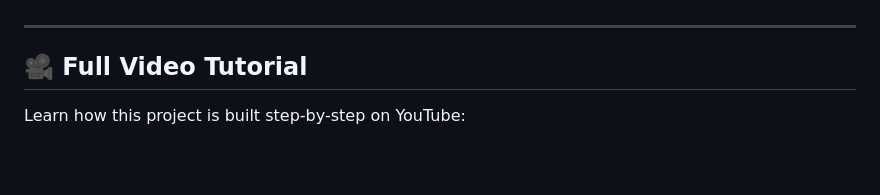
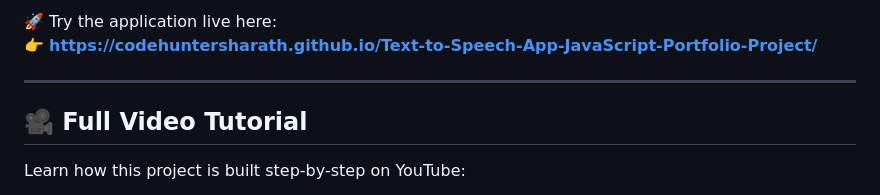
Before and after one commit to codehuntersharath/Text-to-Speech-App-JavaScript-Portfolio-Project, a Markdown page: README.md, the part around one of its changes. Drawn GitHub-style; blank space fills up the shorter version.

Commit message:
Update README with live demo and project enhancements
Added a live demo section and updated project details.

```diff
--- a/README.md
+++ b/README.md
@@ -28,3 +44,5 @@ A **Text-to-Speech application built using Vanilla JavaScript** and the **Web Sp
+🚀 Try the application live here:
+👉 **https://codehuntersharath.github.io/Text-to-Speech-App-JavaScript-Portfolio-Project/**
 
 ---
 
```
Also changed, not shown: other parts of README.md (+16 -0 lines).
